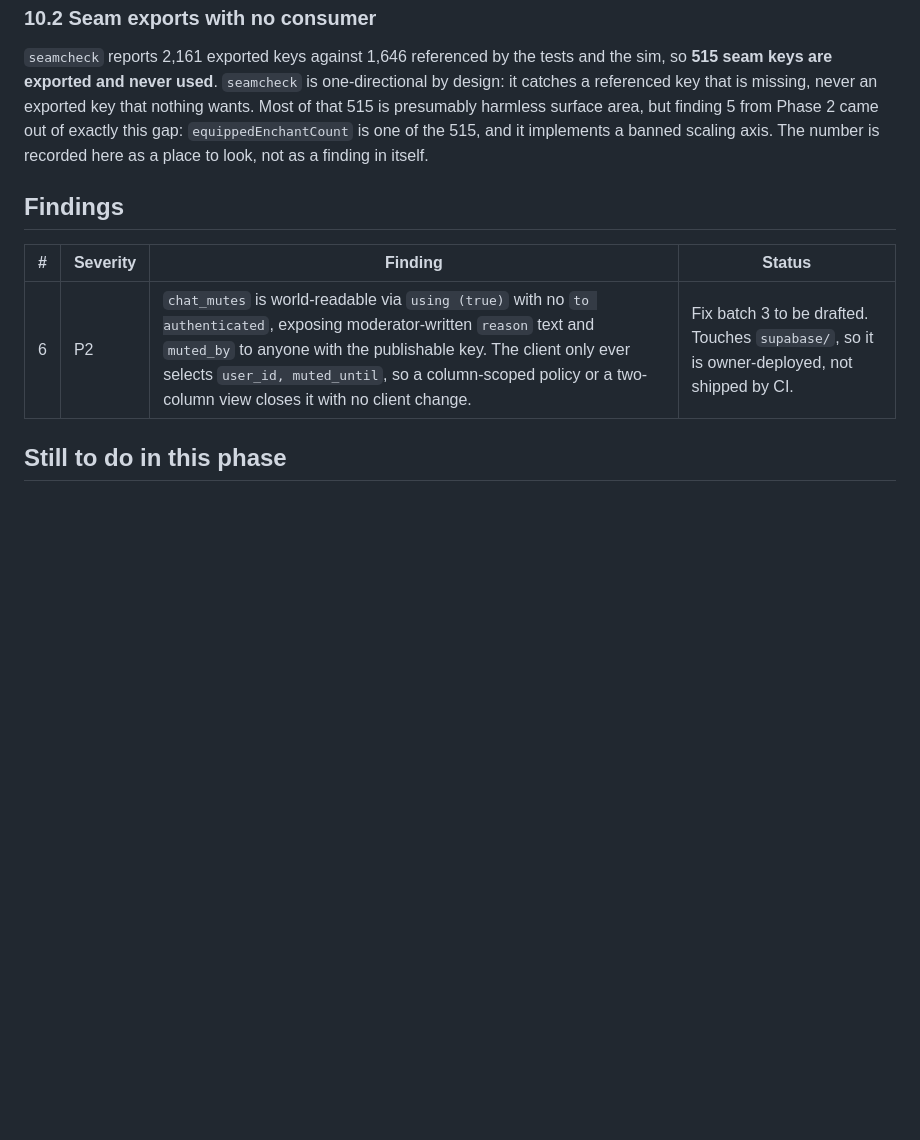
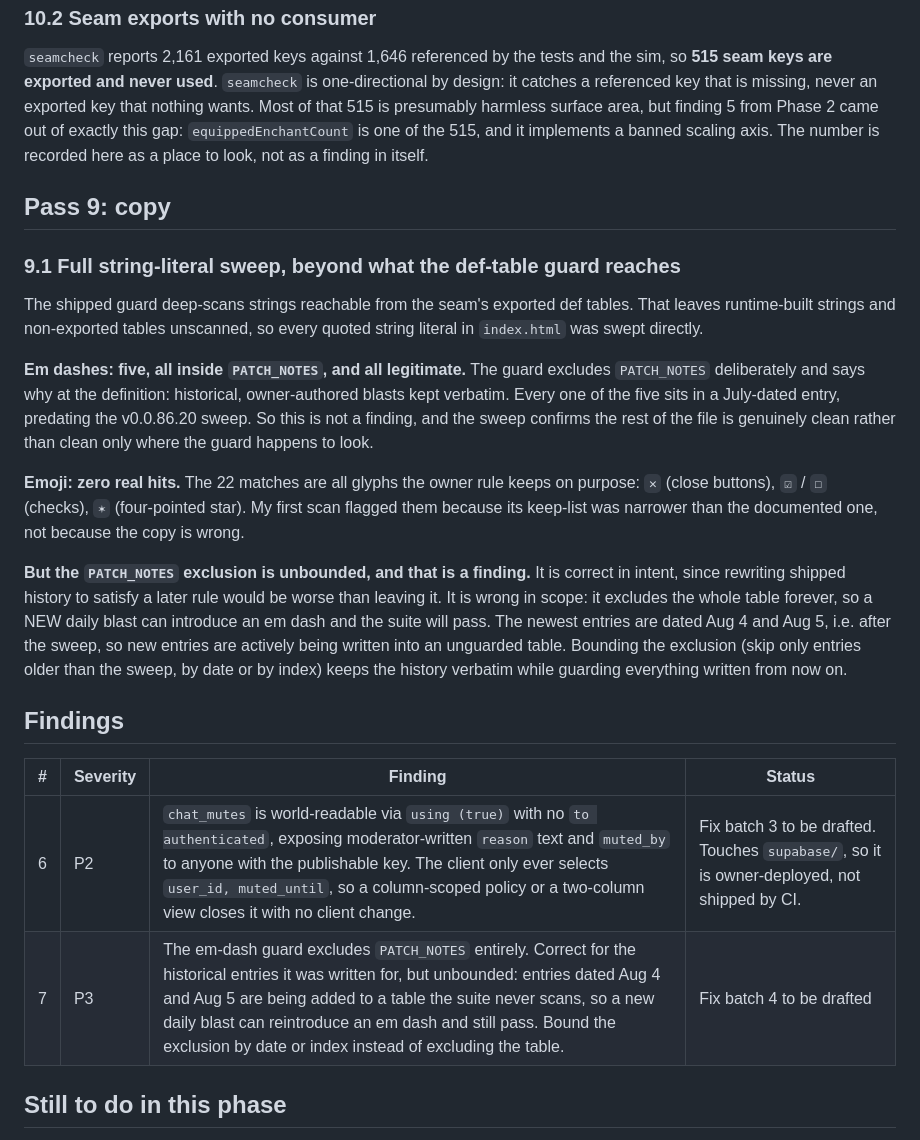
Before and after one commit to Catgenova/fantasyfrontiers, a Markdown page: docs/review-phase3-platform.md, the part around the change. Rendered like a GitHub page; blank space fills up the shorter version.

Commit message:
Phase 3, Pass 9: the copy is clean, but the patch-notes exclusion is unbounded
Still the v0.0.86.48 review batch, no second increment.

Swept every quoted string literal in index.html rather than only what the shipped guard can
reach, since that guard walks the seam's exported def tables and cannot see runtime-built
strings or unexported ones.

The copy is clean. Five em dashes turned up, all inside PATCH_NOTES, all in July-dated entries
that predate the sweep, and the guard excludes that table on purpose with the reason stated at
the definition. Twenty-two apparent emoji were all glyphs the owner rule keeps deliberately:
close crosses, ballot checks, four-pointed stars. My first scan flagged them only because its
keep-list was narrower than the documented one.

The finding is the shape of that exclusion, not the copy. Skipping PATCH_NOTES is right for
history, since rewriting shipped notes to satisfy a later rule would be worse than leaving
them. But it excludes the whole table forever, and the newest entries are dated Aug 4 and Aug 5,
written after the sweep into a table the suite never scans. A new daily blast can reintroduce an
em dash and pass. Bounding the exclusion by date or index keeps the history verbatim and guards
everything written from here.

Co-Authored-By: Claude Opus 5 <noreply@anthropic.com>
Claude-Session: https://claude.ai/code/session_01BNYc3WZ71UKgBv7S5SB5aZ

```diff
--- a/docs/review-phase3-platform.md
+++ b/docs/review-phase3-platform.md
@@ -78,11 +78,38 @@ catches a referenced key that is missing, never an exported key that nothing wan
 gap: `equippedEnchantCount` is one of the 515, and it implements a banned scaling axis. The
 number is recorded here as a place to look, not as a finding in itself.
 
+## Pass 9: copy
+
+### 9.1 Full string-literal sweep, beyond what the def-table guard reaches
+
+The shipped guard deep-scans strings reachable from the seam's exported def tables. That leaves
+runtime-built strings and non-exported tables unscanned, so every quoted string literal in
+`index.html` was swept directly.
+
+**Em dashes: five, all inside `PATCH_NOTES`, and all legitimate.** The guard excludes
+`PATCH_NOTES` deliberately and says why at the definition: historical, owner-authored blasts
+kept verbatim. Every one of the five sits in a July-dated entry, predating the v0.0.86.20 sweep.
+So this is not a finding, and the sweep confirms the rest of the file is genuinely clean rather
+than clean only where the guard happens to look.
+
+**Emoji: zero real hits.** The 22 matches are all glyphs the owner rule keeps on purpose:
+`✕` (close buttons), `☑` / `☐` (checks), `✶` (four-pointed star). My first scan flagged them
+because its keep-list was narrower than the documented one, not because the copy is wrong.
+
+**But the `PATCH_NOTES` exclusion is unbounded, and that is a finding.** It is correct in intent,
+since rewriting shipped history to satisfy a later rule would be worse than leaving it. It is
+wrong in scope: it excludes the whole table forever, so a NEW daily blast can introduce an em
+dash and the suite will pass. The newest entries are dated Aug 4 and Aug 5, i.e. after the
+sweep, so new entries are actively being written into an unguarded table. Bounding the exclusion
+(skip only entries older than the sweep, by date or by index) keeps the history verbatim while
+guarding everything written from now on.
+
 ## Findings
 
 | # | Severity | Finding | Status |
 | --- | --- | --- | --- |
 | 6 | P2 | `chat_mutes` is world-readable via `using (true)` with no `to authenticated`, exposing moderator-written `reason` text and `muted_by` to anyone with the publishable key. The client only ever selects `user_id, muted_until`, so a column-scoped policy or a two-column view closes it with no client change. | Fix batch 3 to be drafted. Touches `supabase/`, so it is owner-deployed, not shipped by CI. |
+| 7 | P3 | The em-dash guard excludes `PATCH_NOTES` entirely. Correct for the historical entries it was written for, but unbounded: entries dated Aug 4 and Aug 5 are being added to a table the suite never scans, so a new daily blast can reintroduce an em dash and still pass. Bound the exclusion by date or index instead of excluding the table. | Fix batch 4 to be drafted |
 
 ## Still to do in this phase
 
```
